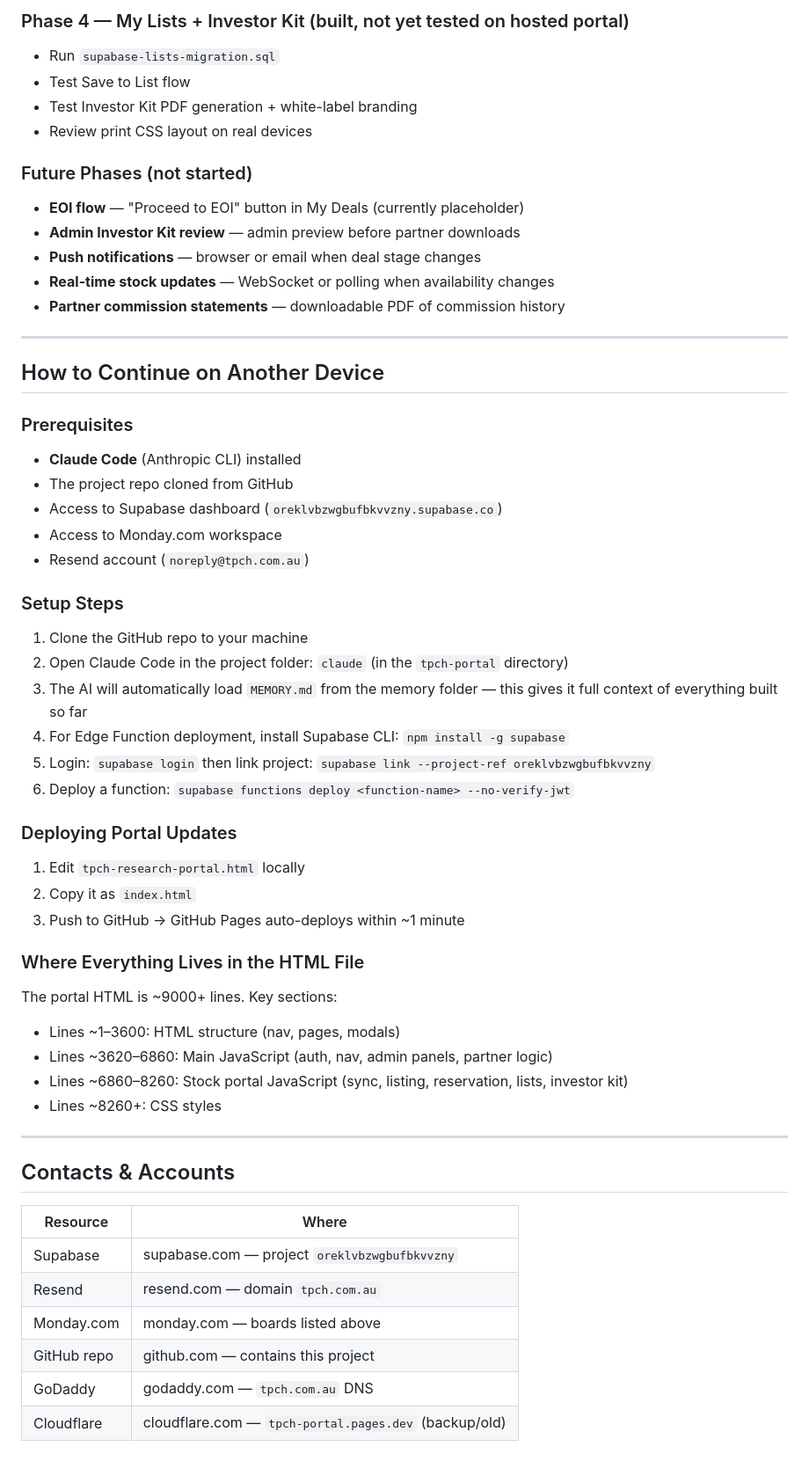
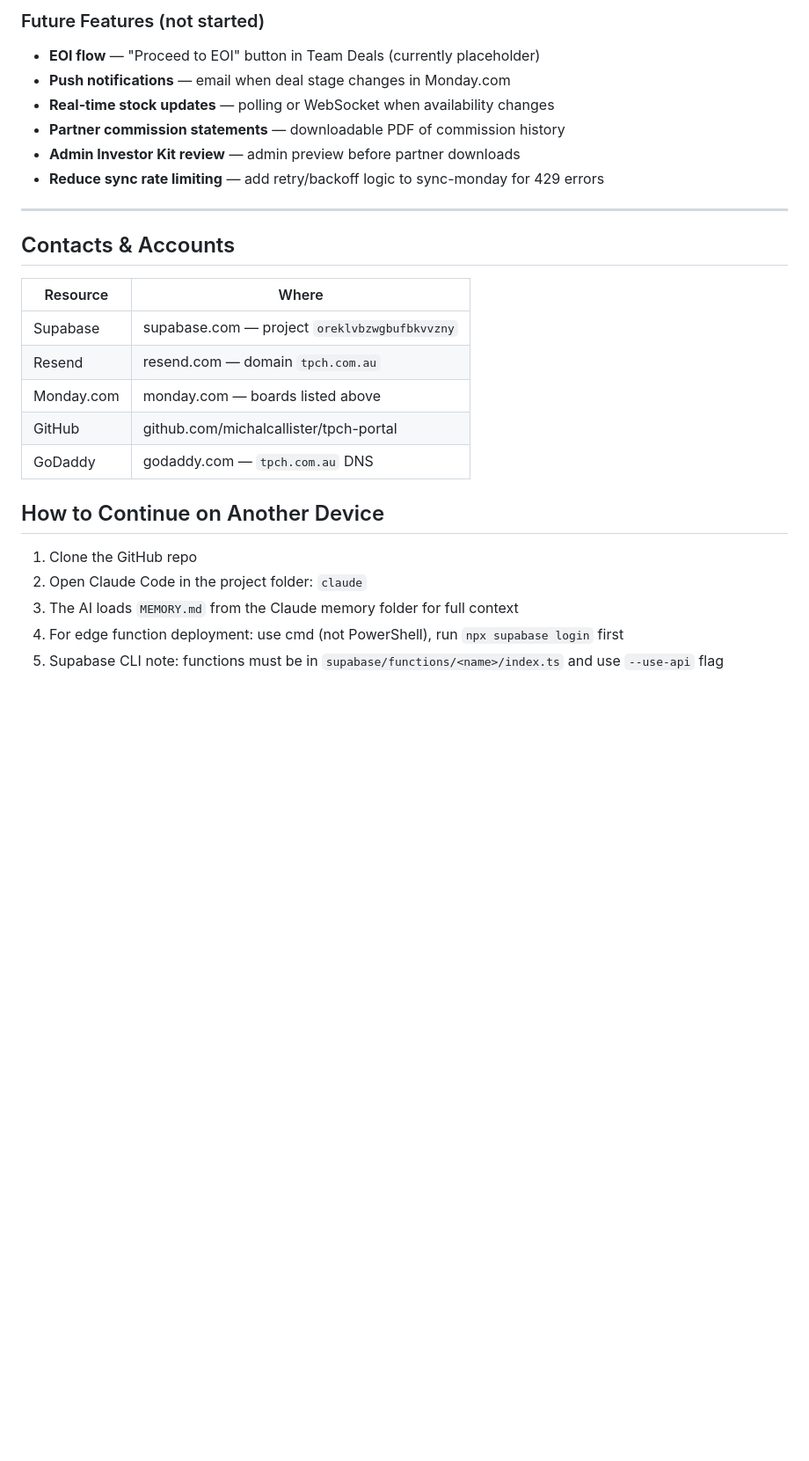
Before and after one commit to michalcallister/tpch-portal, a Markdown page: PROJECT.md, the part around one of its changes. Shown at 88% size. Drawn GitHub-style; blank space fills up the shorter version.

```diff
--- a/PROJECT.md
+++ b/PROJECT.md
@@ -202,47 +287,11 @@ Key Stock board columns (in `sync-monday/index.ts → STOCK_COLS`):
 
-### Phase 4 — My Lists + Investor Kit (built, not yet tested on hosted portal)
-- Run `supabase-lists-migration.sql`
-- Test Save to List flow
-- Test Investor Kit PDF generation + white-label branding
-- Review print CSS layout on real devices
-
-### Future Phases (not started)
-- **EOI flow** — "Proceed to EOI" button in My Deals (currently placeholder)
+### Future Features (not started)
+- **EOI flow** — "Proceed to EOI" button in Team Deals (currently placeholder)
+- **Push notifications** — email when deal stage changes in Monday.com
+- **Real-time stock updates** — polling or WebSocket when availability changes
+- **Partner commission statements** — downloadable PDF of commission history
 - **Admin Investor Kit review** — admin preview before partner downloads
-- **Push notifications** — browser or email when deal stage changes
-- **Real-time stock updates** — WebSocket or polling when availability changes
-- **Partner commission statements** — downloadable PDF of commission history
-
----
-
-## How to Continue on Another Device
-
-### Prerequisites
-- **Claude Code** (Anthropic CLI) installed
-- The project repo cloned from GitHub
-- Access to Supabase dashboard (`oreklvbzwgbufbkvvzny.supabase.co`)
-- Access to Monday.com workspace
-- Resend account (`noreply@tpch.com.au`)
-
-### Setup Steps
-1. Clone the GitHub repo to your machine
-2. Open Claude Code in the project folder: `claude` (in the `tpch-portal` directory)
-3. The AI will automatically load `MEMORY.md` from the memory folder — this gives it full context of everything built so far
-4. For Edge Function deployment, install Supabase CLI: `npm install -g supabase`
-5. Login: `supabase login` then link project: `supabase link --project-ref oreklvbzwgbufbkvvzny`
-6. Deploy a function: `supabase functions deploy <function-name> --no-verify-jwt`
-
-### Deploying Portal Updates
-1. Edit `tpch-research-portal.html` locally
-2. Copy it as `index.html`
-3. Push to GitHub → GitHub Pages auto-deploys within ~1 minute
-
-### Where Everything Lives in the HTML File
-The portal HTML is ~9000+ lines. Key sections:
-- Lines ~1–3600: HTML structure (nav, pages, modals)
-- Lines ~3620–6860: Main JavaScript (auth, nav, admin panels, partner logic)
-- Lines ~6860–8260: Stock portal JavaScript (sync, listing, reservation, lists, investor kit)
-- Lines ~8260+: CSS styles
+- **Reduce sync rate limiting** — add retry/backoff logic to sync-monday for 429 errors
 
 ---
 
@@ -253,6 +302,13 @@ The portal HTML is ~9000+ lines. Key sections:
 | Supabase | supabase.com — project `oreklvbzwgbufbkvvzny` |
 | Resend | resend.com — domain `tpch.com.au` |
 | Monday.com | monday.com — boards listed above |
-| GitHub repo | github.com — contains this project |
+| GitHub | github.com/michalcallister/tpch-portal |
 | GoDaddy | godaddy.com — `tpch.com.au` DNS |
-| Cloudflare | cloudflare.com — `tpch-portal.pages.dev` (backup/old) |
+
+## How to Continue on Another Device
+
+1. Clone the GitHub repo
+2. Open Claude Code in the project folder: `claude`
+3. The AI loads `MEMORY.md` from the Claude memory folder for full context
+4. For edge function deployment: use cmd (not PowerShell), run `npx supabase login` first
+5. Supabase CLI note: functions must be in `supabase/functions/<name>/index.ts` and use `--use-api` flag
```
Also changed, not shown: other parts of PROJECT.md (+191 -106 lines).
